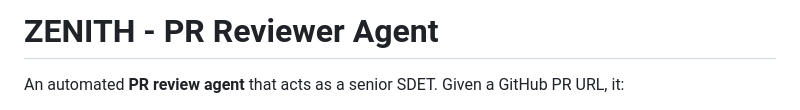
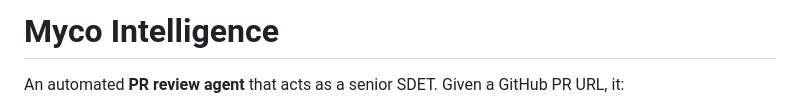
Before and after one commit to vvkmj/myco-demo-api-service, a Markdown page: README.md, the part around the change. Rendered like a GitHub page.

Commit message:
Change project name to Myco Intelligence
Updated project name and description in README.

```diff
--- a/README.md
+++ b/README.md
@@ -1,4 +1,4 @@
-# ZENITH - PR Reviewer Agent
+# Myco Intelligence
 
 An automated **PR review agent** that acts as a senior SDET. Given a GitHub PR URL, it:
 1. Fetches the PR diff and metadata from the GitHub API
```
